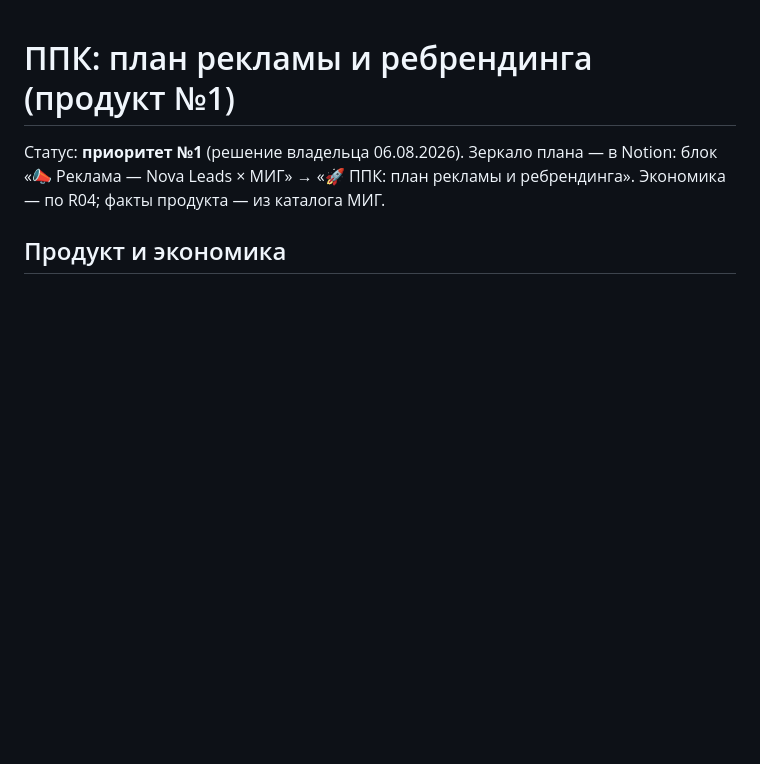
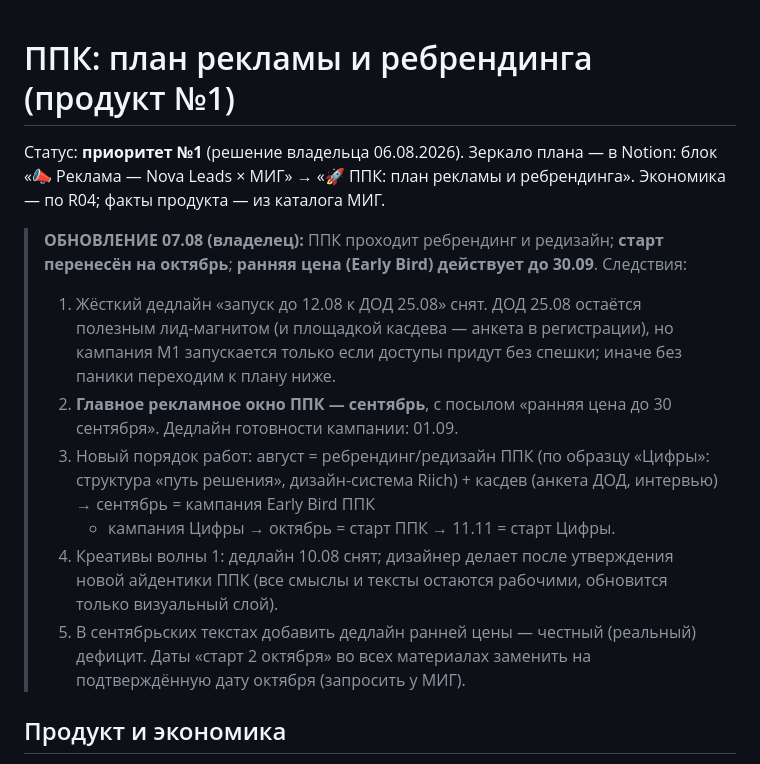
Before and after one commit to tinaassistants1-jpg/advertising_agency, a Markdown page: docs/clients/mig-ppk-plan.md, the part around the change. GitHub-like rendering; blank space fills up the shorter version.

```diff
--- a/docs/clients/mig-ppk-plan.md
+++ b/docs/clients/mig-ppk-plan.md
@@ -3,6 +3,26 @@
 Статус: **приоритет №1** (решение владельца 06.08.2026). Зеркало плана —
 в Notion: блок «📣 Реклама — Nova Leads × МИГ» → «🚀 ППК: план рекламы
 и ребрендинга». Экономика — по R04; факты продукта — из каталога МИГ.
+
+> **ОБНОВЛЕНИЕ 07.08 (владелец):** ППК проходит ребрендинг и редизайн;
+> **старт перенесён на октябрь**; **ранняя цена (Early Bird) действует
+> до 30.09**. Следствия:
+> 1. Жёсткий дедлайн «запуск до 12.08 к ДОД 25.08» снят. ДОД 25.08
+>    остаётся полезным лид-магнитом (и площадкой касдева — анкета
+>    в регистрации), но кампания М1 запускается только если доступы
+>    придут без спешки; иначе без паники переходим к плану ниже.
+> 2. **Главное рекламное окно ППК — сентябрь**, с посылом «ранняя цена
+>    до 30 сентября». Дедлайн готовности кампании: 01.09.
+> 3. Новый порядок работ: август = ребрендинг/редизайн ППК (по образцу
+>    «Цифры»: структура «путь решения», дизайн-система Riich) + касдев
+>    (анкета ДОД, интервью) → сентябрь = кампания Early Bird ППК
+>    + кампания Цифры → октябрь = старт ППК → 11.11 = старт Цифры.
+> 4. Креативы волны 1: дедлайн 10.08 снят; дизайнер делает после
+>    утверждения новой айдентики ППК (все смыслы и тексты остаются
+>    рабочими, обновится только визуальный слой).
+> 5. В сентябрьских текстах добавить дедлайн ранней цены — честный
+>    (реальный) дефицит. Даты «старт 2 октября» во всех материалах
+>    заменить на подтверждённую дату октября (запросить у МИГ).
 
 ## Продукт и экономика
 
```
Also changed, not shown: docs/memory/2026-08-05-session-1.md (+26 -4 lines).
